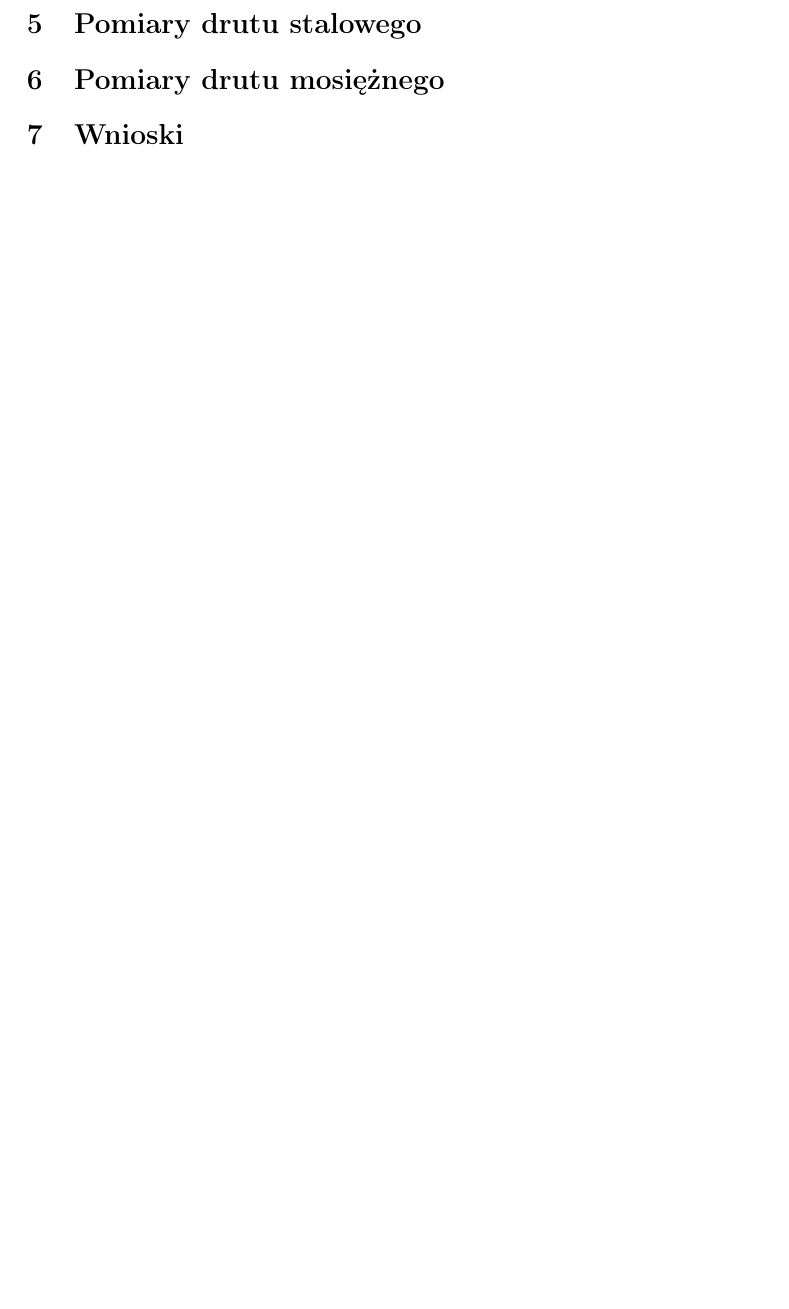
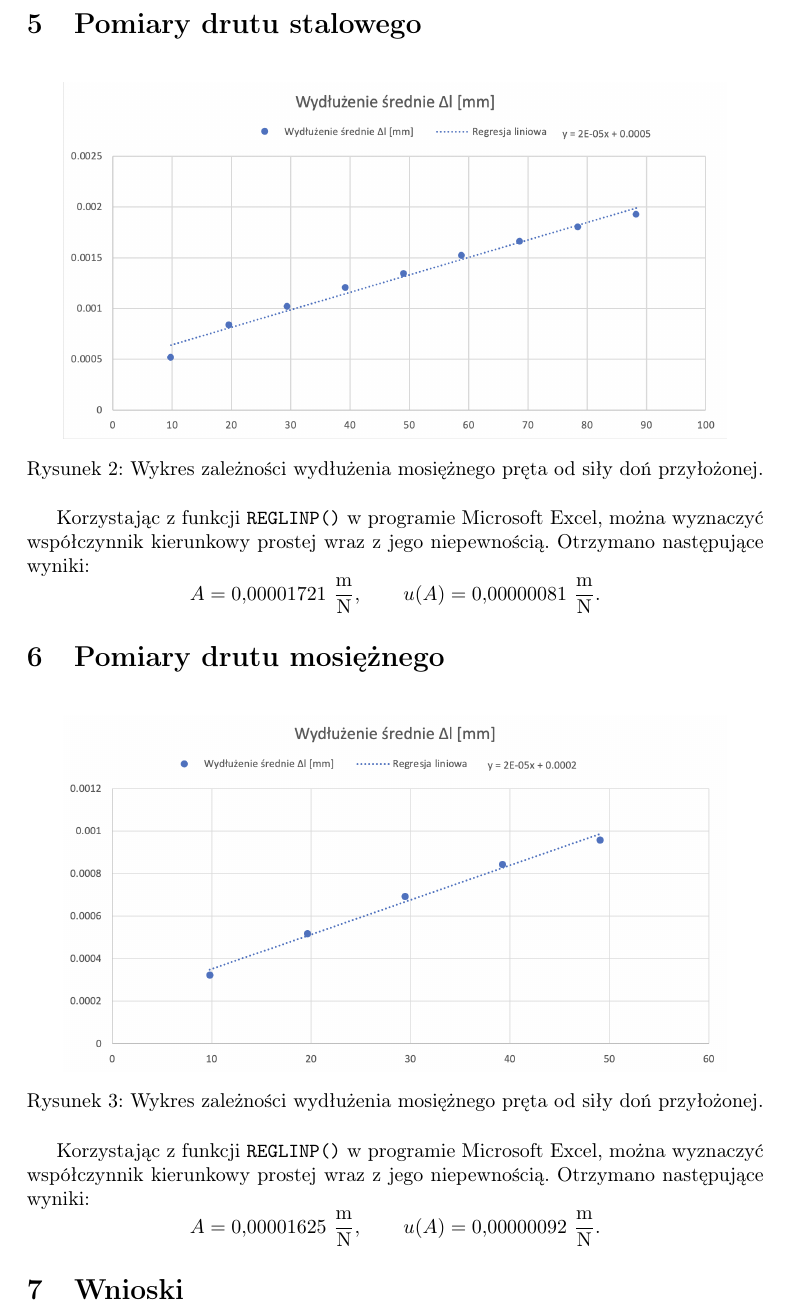
Before and after one commit to madziuniusia/Fizyka-Lab, a LaTeX document (lab1/main.tex): part of page 6 of 6, cut so that both start at the same text, the shorter picture padded with empty space. Compiled offline with pdfLaTeX.

Commit message:
pomiary i wykresy

```diff
--- a/lab1/main.tex
+++ b/lab1/main.tex
@@ -333,8 +333,39 @@ jego długości. Na podstawie tych pomiarów oblicza się średnią wartość
 \pagebreak
 
 \section{Pomiary drutu stalowego}
+\begin{figure}[h!]
+  \centering
+  \includegraphics[width=0.9\textwidth]{stal.png}
+  \caption{Wykres zależności wydłużenia mosiężnego pręta od siły doń przyłożonej.}
+  \label{rys:uklad_stal}
+  \end{figure}
+
+Korzystając z funkcji \texttt{REGLINP()} w programie Microsoft Excel,
+można wyznaczyć współczynnik kierunkowy prostej wraz z jego niepewnością.
+Otrzymano następujące wyniki:
+\[
+A = 0{,}00001721\ \frac{\mathrm{m}}{\mathrm{N}},
+\qquad
+u(A) = 0{,}00000081\ \frac{\mathrm{m}}{\mathrm{N}}.
+\]
+
 
 \section{Pomiary drutu mosiężnego}
+\begin{figure}[h!]
+  \centering
+  \includegraphics[width=0.9\textwidth]{mosiadz.png}
+  \caption{Wykres zależności wydłużenia mosiężnego pręta od siły doń przyłożonej.}
+  \label{rys:uklad_mosiadz}
+  \end{figure}
+
+Korzystając z funkcji \texttt{REGLINP()} w programie Microsoft Excel,
+można wyznaczyć współczynnik kierunkowy prostej wraz z jego niepewnością.
+Otrzymano następujące wyniki:
+\[
+A = 0{,}00001625\ \frac{\mathrm{m}}{\mathrm{N}},
+\qquad
+u(A) = 0{,}00000092\ \frac{\mathrm{m}}{\mathrm{N}}.
+\]
 
 \section{Wnioski}
 
```
Also changed, not shown: lab1/mosiadz.png (added), lab1/stal.png (added), 1 other file.
